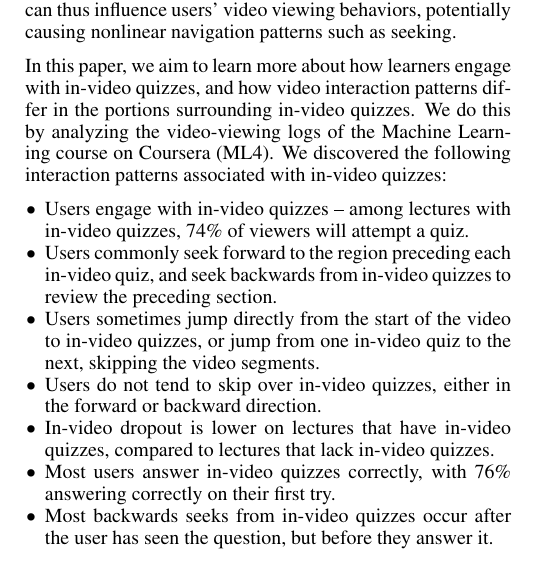
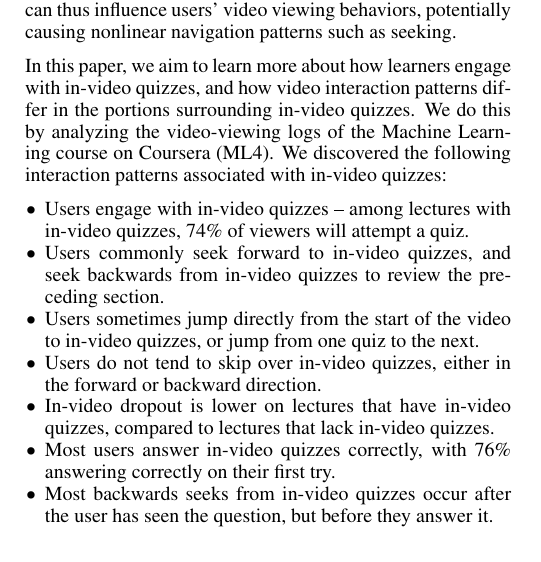
Before and after one commit to gkovacs/invideo-las2016, a LaTeX document (invideo.tex): part of one column of page 1 of 10, cut so that both start at the same text. Compiled offline with pdfLaTeX.

Commit message:
wording improvements on introduction

```diff
--- a/invideo.tex
+++ b/invideo.tex
@@ -139,12 +139,14 @@ In this paper, we aim to learn more about how learners engage with in-video quiz
 
 \begin{compactitem}
 \item Users engage with in-video quizzes -- among lectures with in-video quizzes, 74\% of viewers will attempt a quiz. %-- a similar number attempt quizzes to those who finish watching lectures.
-\item Users commonly seek forward to the region preceding each in-video quiz, and seek backwards from in-video quizzes to review the preceding section.
-\item Users sometimes jump directly from the start of the video to in-video quizzes, or jump from one in-video quiz to the next, skipping the video segments.
+% \item Users commonly seek forward to the region preceding each in-video quiz, and seek backwards from in-video quizzes to review the preceding section.
+\item Users commonly seek forward to in-video quizzes, and seek backwards from in-video quizzes to review the preceding section.
+% \item Users commonly seek backwards from in-video quizzes to review the preceding section.
+\item Users sometimes jump directly from the start of the video to in-video quizzes, or jump from one quiz to the next. %, skipping the video segments.
 \item Users do not tend to skip over in-video quizzes, either in the forward or backward direction. %The quizzes thus segment the video into subunits that users do not skip between.
 \item In-video dropout is lower on lectures that have in-video quizzes, compared to lectures that lack in-video quizzes.
 \item Most users answer in-video quizzes correctly, with 76\% answering correctly on their first try.
-\item Most backwards seeks from in-video quizzes occur after the user has seen the question, but before they answer it. % This suggests that users are reviewing the preceding section to prepare for the in-video quiz.
+\item Most backwards seeks from in-video quizzes occur after the user has seen the question, but before they answer it. % This suggests that users are reviewing the preceding section to help them answer the quiz.
 % \item Most seeking back and reviewing starting from in-video quizzes occurs after the user has seen the question, but before they attempt to answer it.
 \end{compactitem}
 
```
Also changed, not shown: invideo.pdf.
